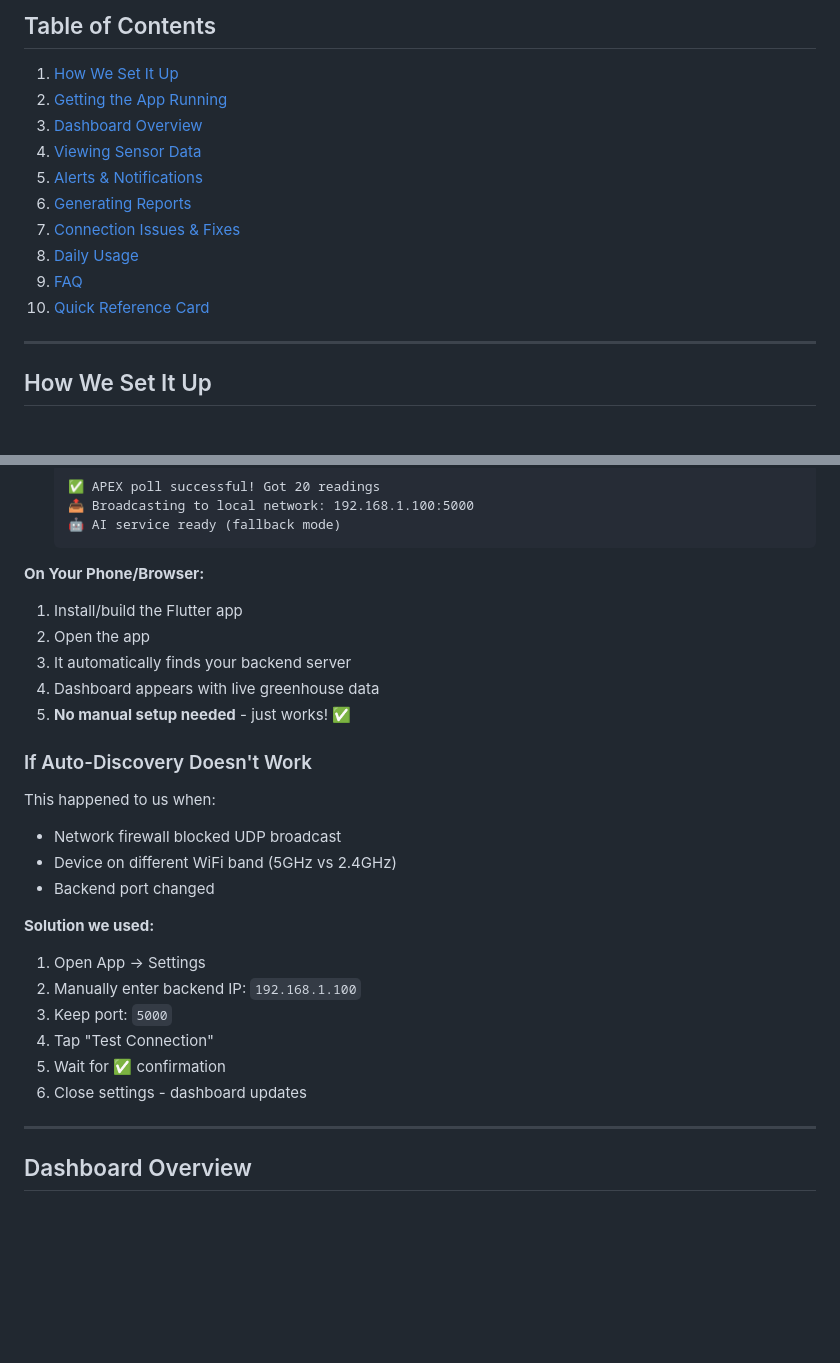
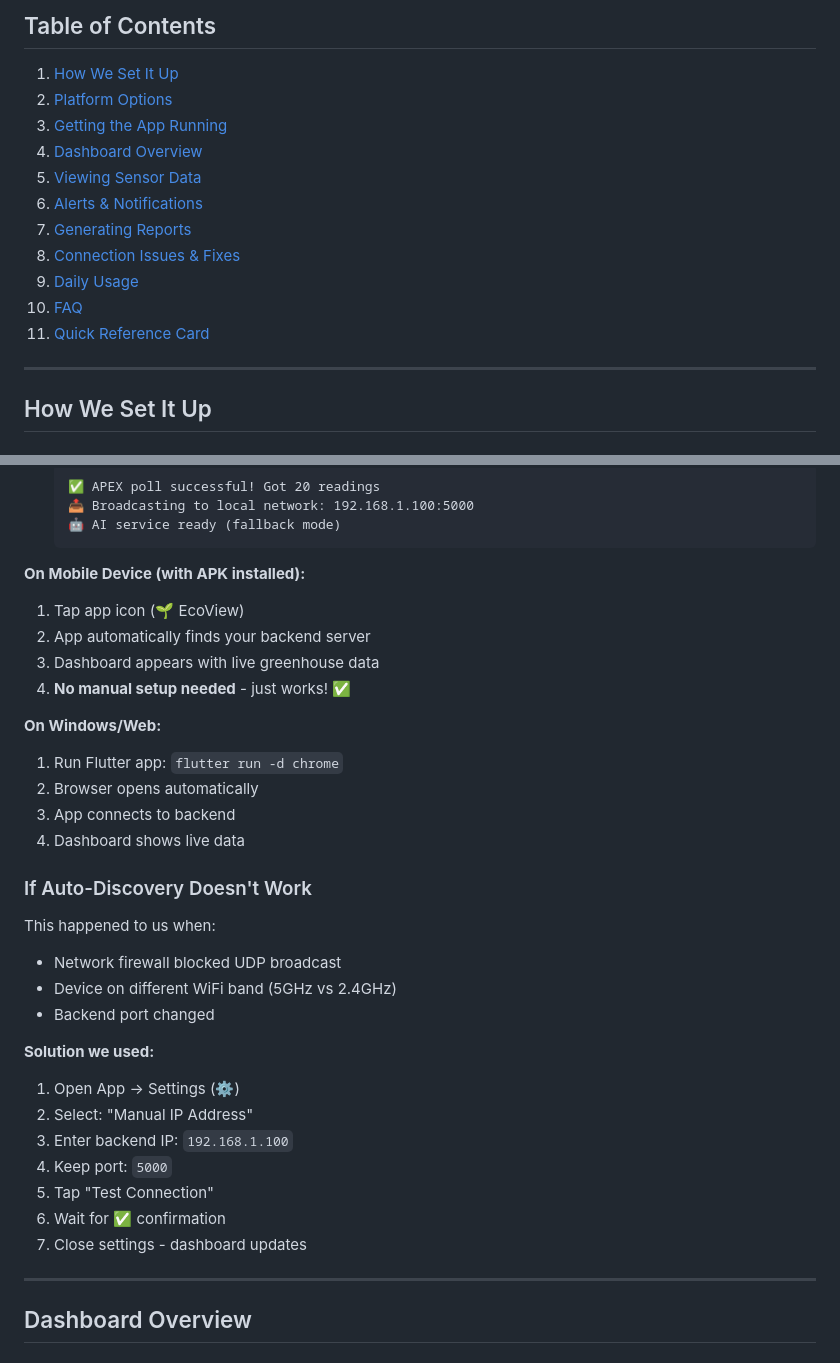
Before and after one commit to Ismail-deb/sturdy-giggle, a Markdown page: USER_MANUAL_QUICK.md, 2 parts joined by grey strips. GitHub-like rendering; blank space fills up the shorter version.

````diff
--- a/USER_MANUAL_QUICK.md
+++ b/USER_MANUAL_QUICK.md
@@ -2,15 +2,16 @@
 
 ## Table of Contents
 1. [How We Set It Up](#how-we-set-it-up)
-2. [Getting the App Running](#getting-the-app-running)
-3. [Dashboard Overview](#dashboard-overview)
-4. [Viewing Sensor Data](#viewing-sensor-data)
-5. [Alerts & Notifications](#alerts--notifications)
-6. [Generating Reports](#generating-reports)
-7. [Connection Issues & Fixes](#connection-issues--fixes)
-8. [Daily Usage](#daily-usage)
-9. [FAQ](#faq-real-questions-we-had)
-10. [Quick Reference Card](#quick-reference-card)
+2. [Platform Options](#platform-options)
+3. [Getting the App Running](#getting-the-app-running)
+4. [Dashboard Overview](#dashboard-overview)
+5. [Viewing Sensor Data](#viewing-sensor-data)
+6. [Alerts & Notifications](#alerts--notifications)
+7. [Generating Reports](#generating-reports)
+8. [Connection Issues & Fixes](#connection-issues--fixes)
+9. [Daily Usage](#daily-usage)
+10. [FAQ](#faq-real-questions-we-had)
+11. [Quick Reference Card](#quick-reference-card)
 
 ---
 
@@ -60,12 +195,17 @@ flutter run -d chrome
    🤖 AI service ready (fallback mode)
    ```
 
-**On Your Phone/Browser:**
-1. Install/build the Flutter app
-2. Open the app
-3. It automatically finds your backend server
-4. Dashboard appears with live greenhouse data
-5. **No manual setup needed** - just works! ✅
+**On Mobile Device (with APK installed):**
+1. Tap app icon (🌱 EcoView)
+2. App automatically finds your backend server
+3. Dashboard appears with live greenhouse data
+4. **No manual setup needed** - just works! ✅
+
+**On Windows/Web:**
+1. Run Flutter app: `flutter run -d chrome`
+2. Browser opens automatically
+3. App connects to backend
+4. Dashboard shows live data
 
 ### If Auto-Discovery Doesn't Work
 
@@ -75,12 +215,13 @@ This happened to us when:
 - Backend port changed
 
 **Solution we used:**
-1. Open App → Settings
-2. Manually enter backend IP: `192.168.1.100`
-3. Keep port: `5000`
-4. Tap "Test Connection"
-5. Wait for ✅ confirmation
-6. Close settings - dashboard updates
+1. Open App → Settings (⚙️)
+2. Select: "Manual IP Address"
+3. Enter backend IP: `192.168.1.100`
+4. Keep port: `5000`
+5. Tap "Test Connection"
+6. Wait for ✅ confirmation
+7. Close settings - dashboard updates
 
 ---
 
````
Also changed, not shown: other parts of USER_MANUAL_QUICK.md (+135 -1 lines).
